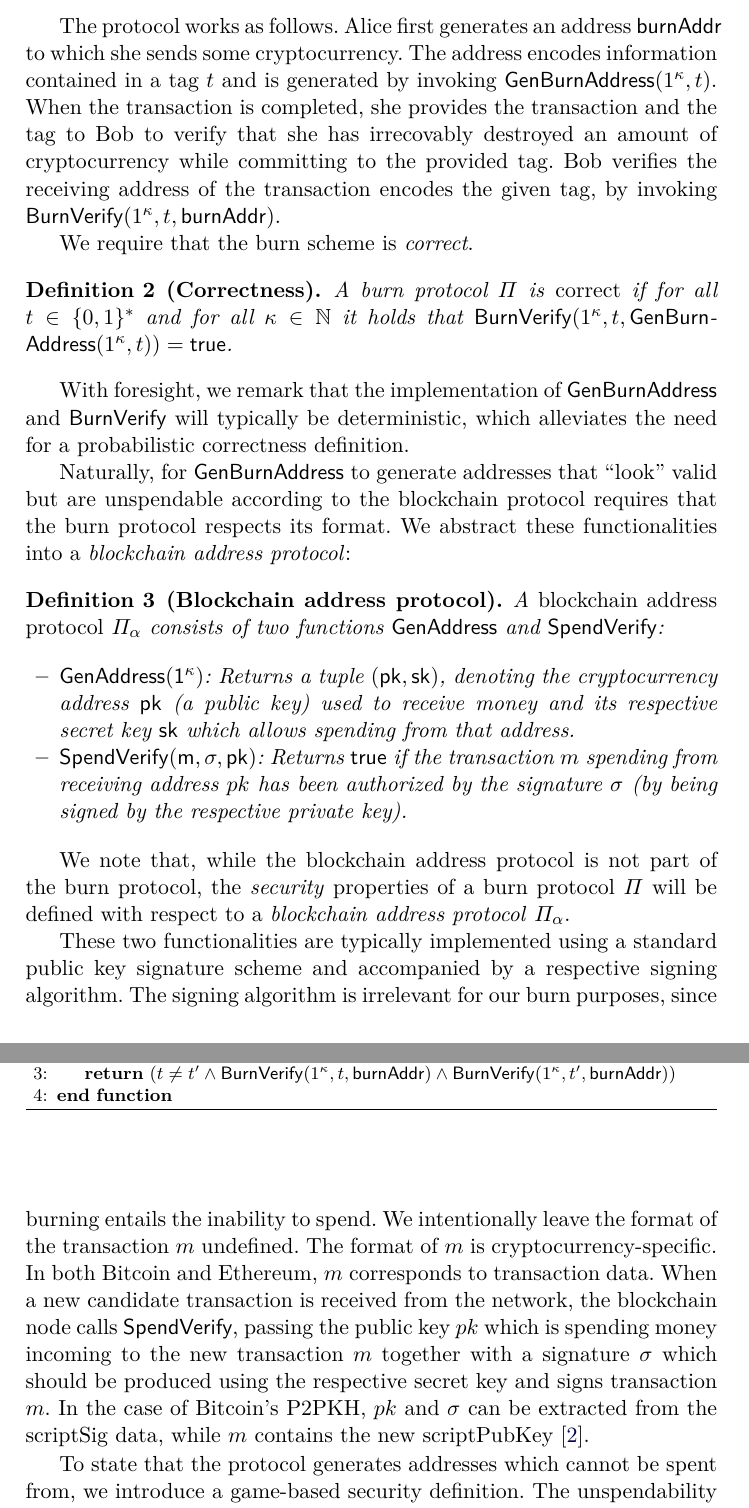
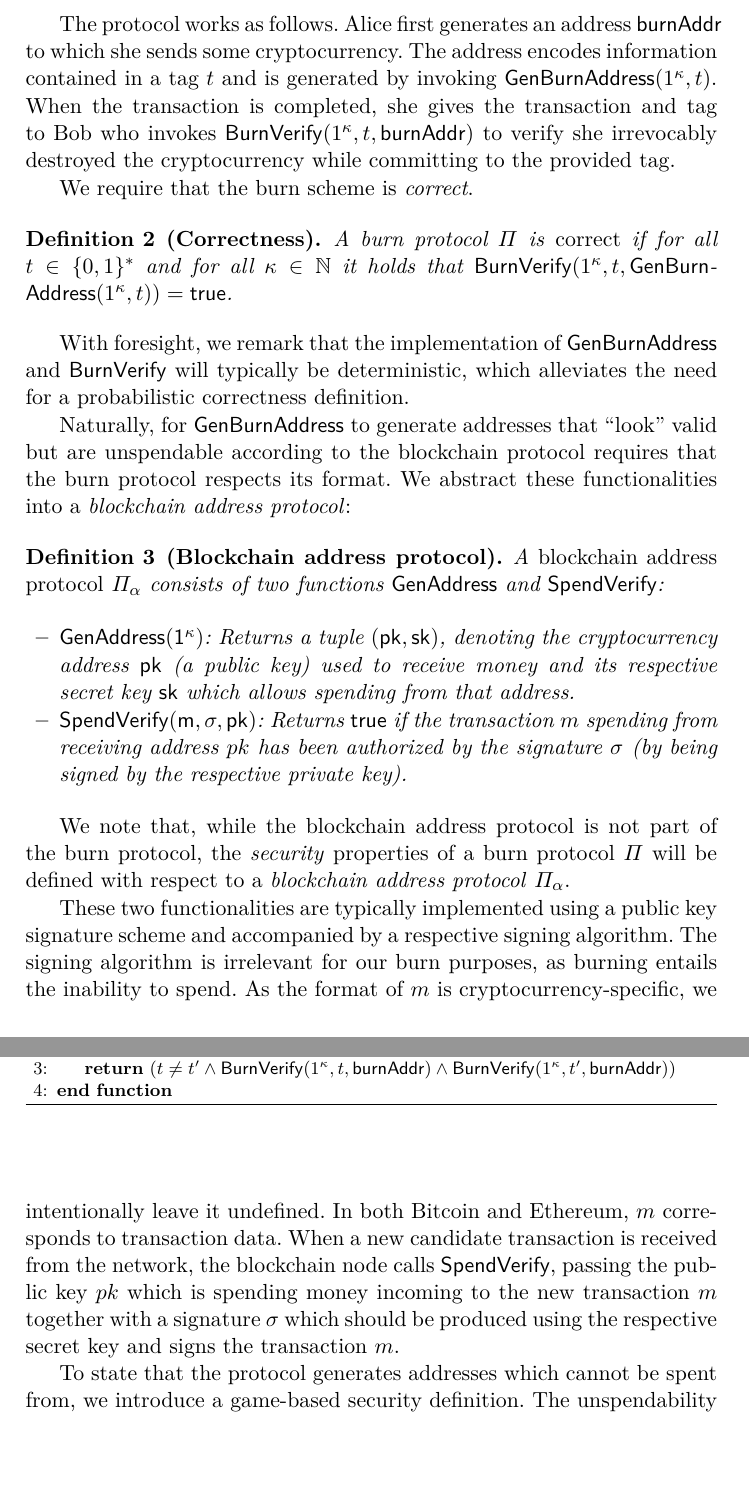
Before and after one commit to decrypto-org/burn-paper, a LaTeX paper (burn.tex, which reads definition.tex): two parts of pages 5 and 6 of 24, joined at a grey line, cut so that both start at the same text, the shorter picture padded with empty space. Compiled offline with pdfLaTeX.

Commit message:
Writing style / wording in defs

```diff
--- a/definition.tex
+++ b/definition.tex
@@ -12,7 +12,7 @@ Let $\kappa$ be the security parameter.
   \end{itemize}
 \end{definition}
 
-The protocol works as follows. Alice first generates an address $\burnAddr$ to which she sends some cryptocurrency. The address encodes information contained in a tag $t$ and is generated by invoking $\GenBurnAddress(1^\kappa, t)$. When the transaction is completed, she provides the transaction and the tag to Bob to verify that she has irrecovably destroyed an amount of cryptocurrency while committing to the provided tag. Bob verifies the receiving address of the transaction encodes the given tag, by invoking $\BurnVerify(1^\kappa, t, \burnAddr)$.
+The protocol works as follows. Alice first generates an address $\burnAddr$ to which she sends some cryptocurrency. The address encodes information contained in a tag $t$ and is generated by invoking $\GenBurnAddress(1^\kappa, t)$. When the transaction is completed, she gives the transaction and tag to Bob who invokes $\BurnVerify(1^\kappa, t, \burnAddr)$ to verify she irrevocably destroyed the cryptocurrency while committing to the provided tag.
 
 We require that the burn scheme is \emph{correct}.
 
@@ -37,7 +37,7 @@ Naturally, for $\GenBurnAddress$ to generate addresses that ``look'' valid but a
 
 We note that, while the blockchain address protocol is not part of the burn protocol, the \emph{security} properties of a burn protocol $\Pi$ will be defined with respect to a \emph{blockchain address protocol} $\Pi_\alpha$.
 
-These two functionalities are typically implemented using a standard public key signature scheme and accompanied by a respective signing algorithm. The signing algorithm is irrelevant for our burn purposes, since burning entails the inability to spend. We intentionally leave the format of the transaction $m$ undefined. The format of $m$ is cryptocurrency-specific. In both Bitcoin and Ethereum, $m$ corresponds to transaction data. When a new candidate transaction is received from the network, the blockchain node calls $\textsf{SpendVerify}$, passing the public key $pk$ which is spending money incoming to the new transaction $m$ together with a signature $\sigma$ which should be produced using the respective secret key and signs transaction $m$. In the case of Bitcoin's P2PKH, $pk$ and $\sigma$ can be extracted from the scriptSig data, while $m$ contains the new scriptPubKey~\cite{bitcoin-dev-guide}.
+These two functionalities are typically implemented using a public key signature scheme and accompanied by a respective signing algorithm. The signing algorithm is irrelevant for our burn purposes, as burning entails the inability to spend. As the format of $m$ is cryptocurrency-specific, we intentionally leave it undefined. In both Bitcoin and Ethereum, $m$ corresponds to transaction data. When a new candidate transaction is received from the network, the blockchain node calls $\textsf{SpendVerify}$, passing the public key $pk$ which is spending money incoming to the new transaction $m$ together with a signature $\sigma$ which should be produced using the respective secret key and signs the transaction $m$.
 
 To state that the protocol generates addresses which cannot be spent from, we introduce a game-based security definition. The unspendability game $\spendattack$ is illustrated in Algorithm~\ref{alg.spend-game}.
 
```
